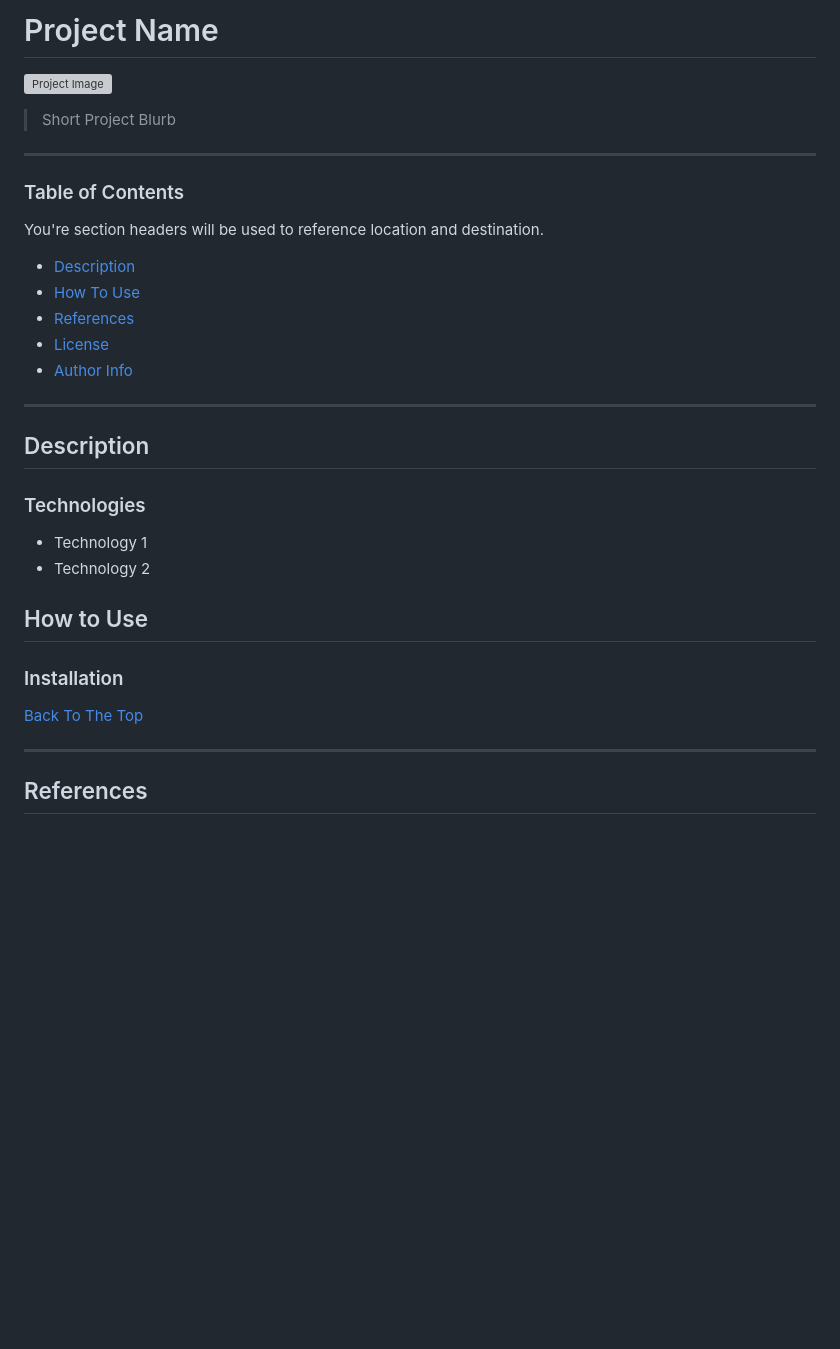
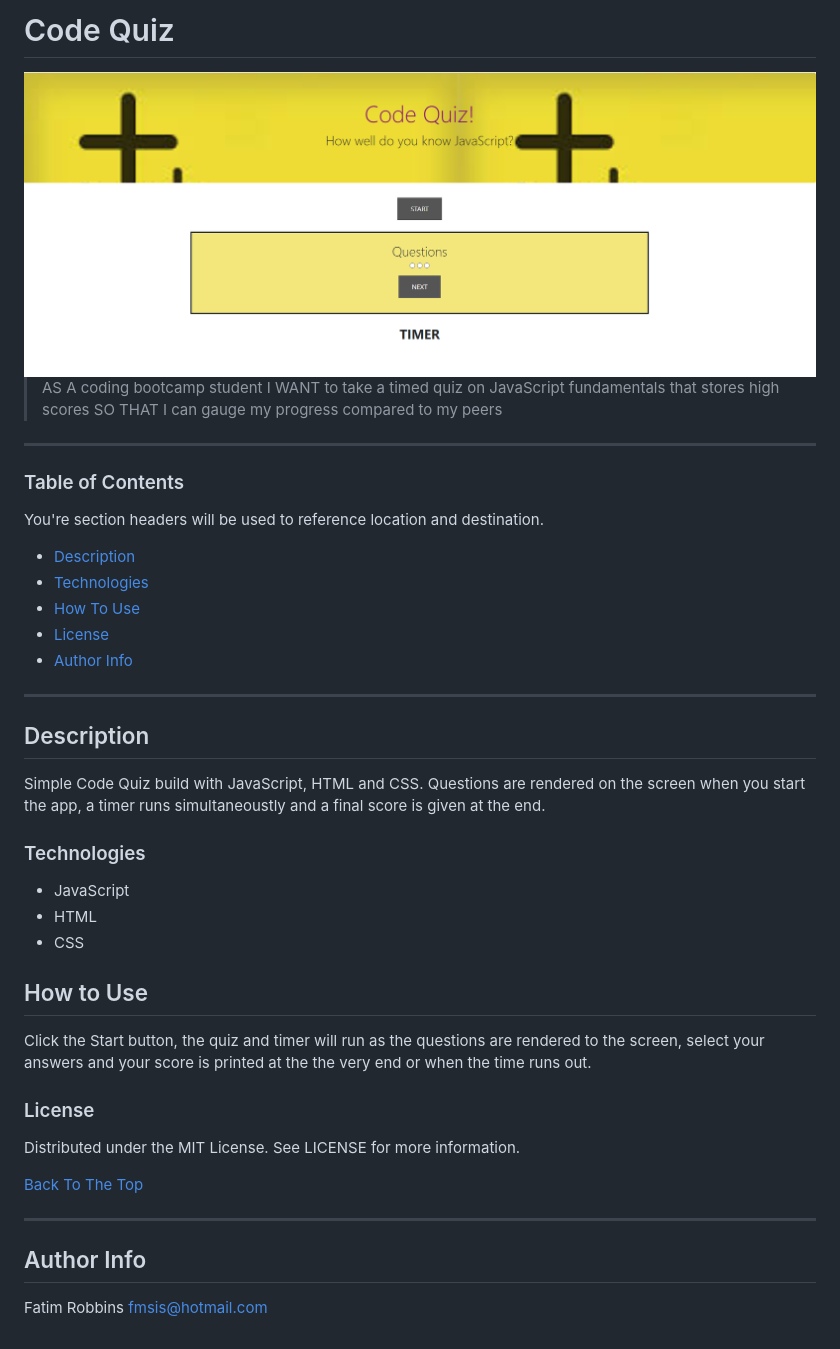
Before and after one commit to Melodie15/fatimrobbins.codequiz.github.io, a Markdown page: README.md, the part around the change. Rendered like a GitHub page; pictures changed too: Screenshot-project.png (added); blank space fills up the shorter version; grey boxes are pictures that could not be loaded.

Commit message:
Updated Markdown

```diff
--- a/README.md
+++ b/README.md
@@ -1,9 +1,11 @@
-# Project Name
+# Code Quiz
 
-![Project Image](project-image-url)
+<img src="Screenshot-project.png" alt="project image">
 
 
-> Short Project Blurb
+> AS A coding bootcamp student
+  I WANT to take a timed quiz on JavaScript fundamentals that stores high scores
+  SO THAT I can gauge my progress compared to my peers
 
 ---
 
@@ -11,8 +13,8 @@
 You're section headers will be used to reference location and destination.
 
 - [Description](#description)
+- [Technologies](#technologies)
 - [How To Use](#how-to-use)
-- [References](#references)
 - [License](#license)
 - [Author Info](#author-info)
 
@@ -20,19 +22,27 @@ You're section headers will be used to reference location and destination.
 
 ## Description
 
-
+Simple Code Quiz build with JavaScript, HTML and CSS. Questions are rendered on the screen when you start the app, a timer runs simultaneoustly and a final score is given at the end.
 
 ### Technologies
 
-- Technology 1
-- Technology 2
+- JavaScript
+- HTML
+- CSS
 
 ## How to Use
 
-### Installation
+Click the Start button, the quiz and timer will run as the questions are rendered to the screen, select your answers and your score is printed at the the very end or when the time runs out.
+
+### License
+
+Distributed under the MIT License. See LICENSE for more information.
 
 [Back To The Top](#project-name)
 
 ---
 
-## References
+## Author Info
+
+Fatim Robbins
+fmsis@hotmail.com
```
